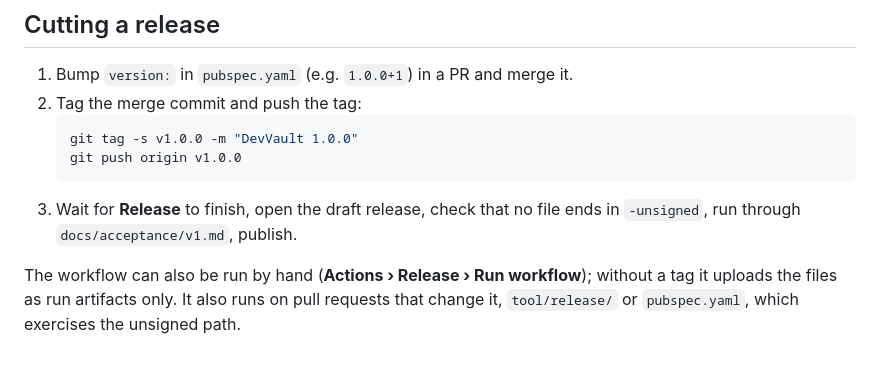
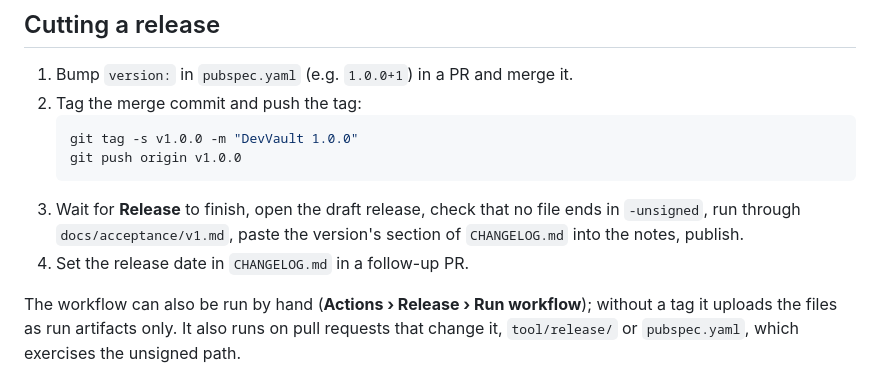
Before and after one commit to kmrifat/devvault, a Markdown page: docs/release.md, the part around the change. GitHub-like rendering.

````diff
--- a/docs/release.md
+++ b/docs/release.md
@@ -19,7 +19,9 @@ attached to the GitHub Release.
    git push origin v1.0.0
    ```
 3. Wait for **Release** to finish, open the draft release, check that no
-   file ends in `-unsigned`, run through `docs/acceptance/v1.md`, publish.
+   file ends in `-unsigned`, run through `docs/acceptance/v1.md`, paste the
+   version's section of `CHANGELOG.md` into the notes, publish.
+4. Set the release date in `CHANGELOG.md` in a follow-up PR.
 
 The workflow can also be run by hand (**Actions › Release › Run
 workflow**); without a tag it uploads the files as run artifacts only.
````
Also changed, not shown: CHANGELOG.md (added, +127 -0 lines).
